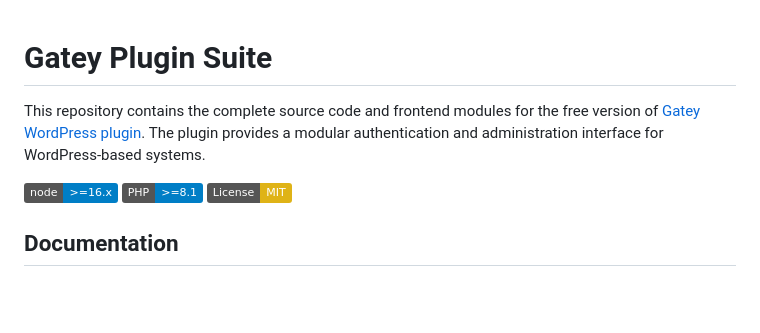
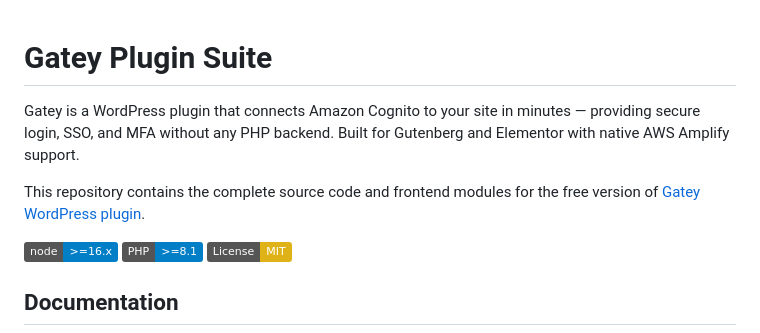
Before and after one commit to smartcloudsol/gatey, a Markdown page: readme.md, the part around the change. Rendered like a GitHub page; badges without logos; blank space fills up the shorter version.

```diff
--- a/readme.md
+++ b/readme.md
@@ -1,7 +1,8 @@
 # Gatey Plugin Suite
 
+Gatey is a WordPress plugin that connects Amazon Cognito to your site in minutes — providing secure login, SSO, and MFA without any PHP backend. Built for Gutenberg and Elementor with native AWS Amplify support.
+
 This repository contains the complete source code and frontend modules for the free version of [Gatey WordPress plugin](https://wordpress.org/plugins/gatey/).
-The plugin provides a modular authentication and administration interface for WordPress-based systems.
 
 ![Node.js](https://img.shields.io/badge/node-%3E%3D16.x-blue.svg)
 ![PHP](https://img.shields.io/badge/PHP-%3E%3D8.1-blue)
```
